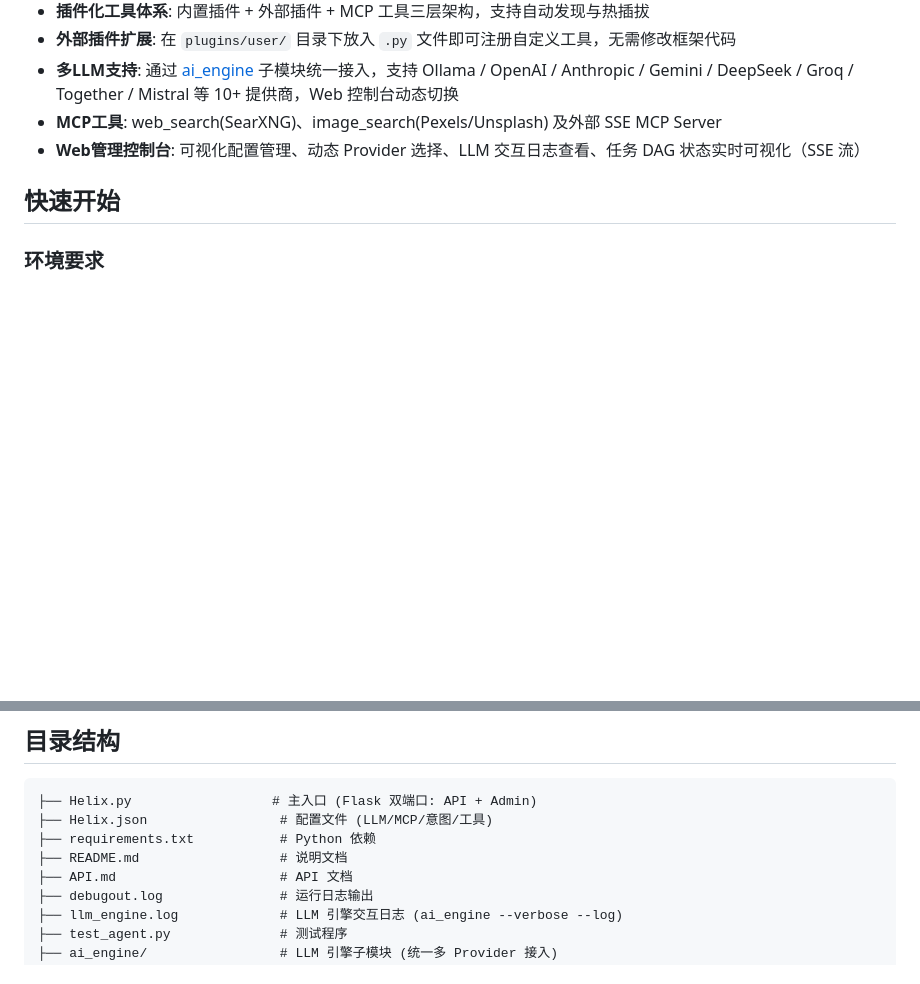
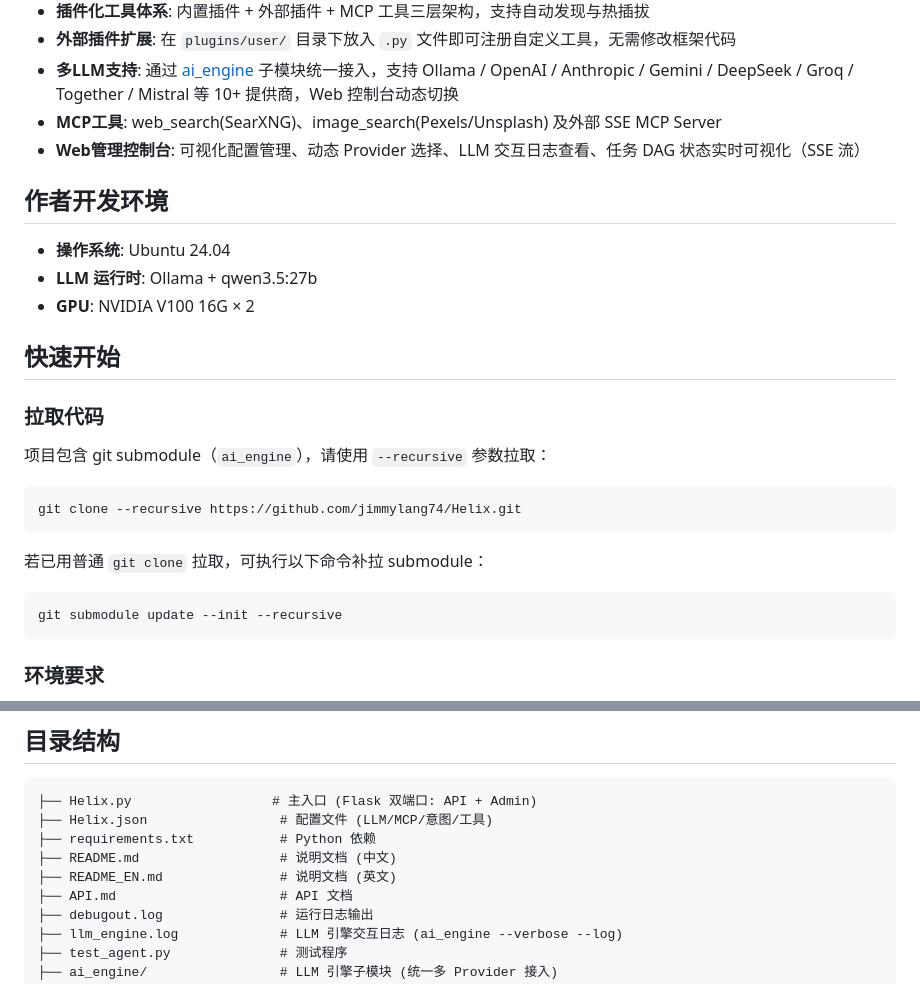
Before and after one commit to jimmylang74/Helix, a Markdown page: README.md, 2 parts joined by grey strips. Rendered like a GitHub page; blank space fills up the shorter version.

````diff
--- a/README.md
+++ b/README.md
@@ -54,7 +56,27 @@
 - **MCP工具**: web_search(SearXNG)、image_search(Pexels/Unsplash) 及外部 SSE MCP Server
 - **Web管理控制台**: 可视化配置管理、动态 Provider 选择、LLM 交互日志查看、任务 DAG 状态实时可视化（SSE 流）
 
+## 作者开发环境
+
+- **操作系统**: Ubuntu 24.04
+- **LLM 运行时**: Ollama + qwen3.5:27b
+- **GPU**: NVIDIA V100 16G × 2
+
 ## 快速开始
+
+### 拉取代码
+
+项目包含 git submodule（`ai_engine`），请使用 `--recursive` 参数拉取：
+
+```bash
+git clone --recursive https://github.com/jimmylang74/Helix.git
+```
+
+若已用普通 `git clone` 拉取，可执行以下命令补拉 submodule：
+
+```bash
+git submodule update --init --recursive
+```
 
 ### 环境要求
 
@@ -152,7 +174,8 @@ curl -X POST http://localhost:11555/api/rpc \
 ├── Helix.py                  # 主入口 (Flask 双端口: API + Admin)
 ├── Helix.json                 # 配置文件 (LLM/MCP/意图/工具)
 ├── requirements.txt           # Python 依赖
-├── README.md                  # 说明文档
+├── README.md                  # 说明文档 (中文)
+├── README_EN.md               # 说明文档 (英文)
 ├── API.md                     # API 文档
 ├── debugout.log               # 运行日志输出
 ├── llm_engine.log             # LLM 引擎交互日志 (ai_engine --verbose --log)
````
Also changed, not shown: other parts of README.md (+2 -0 lines), README_EN.md (added, +306 -0 lines).
